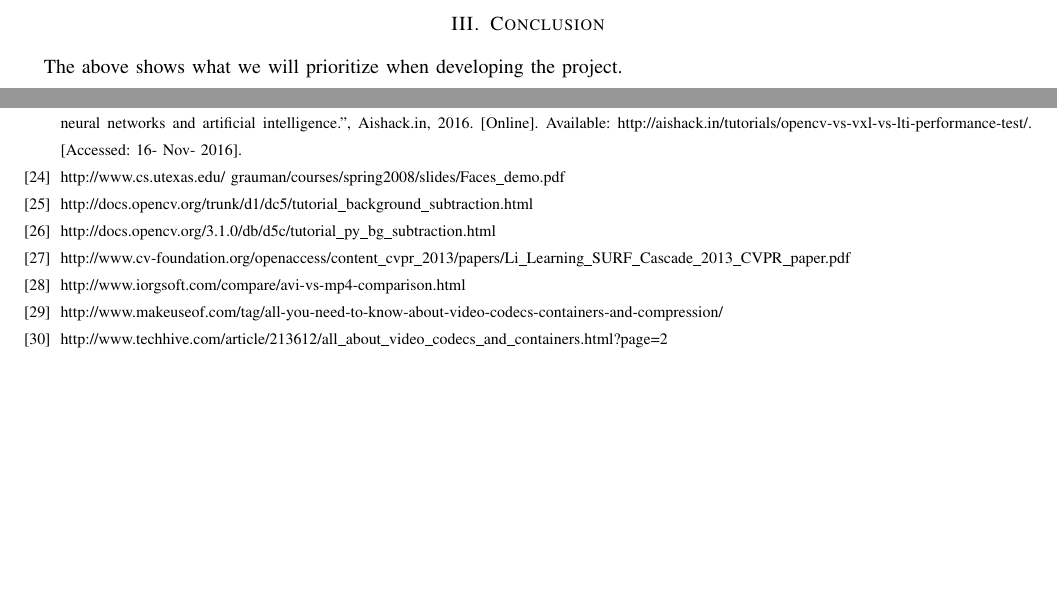
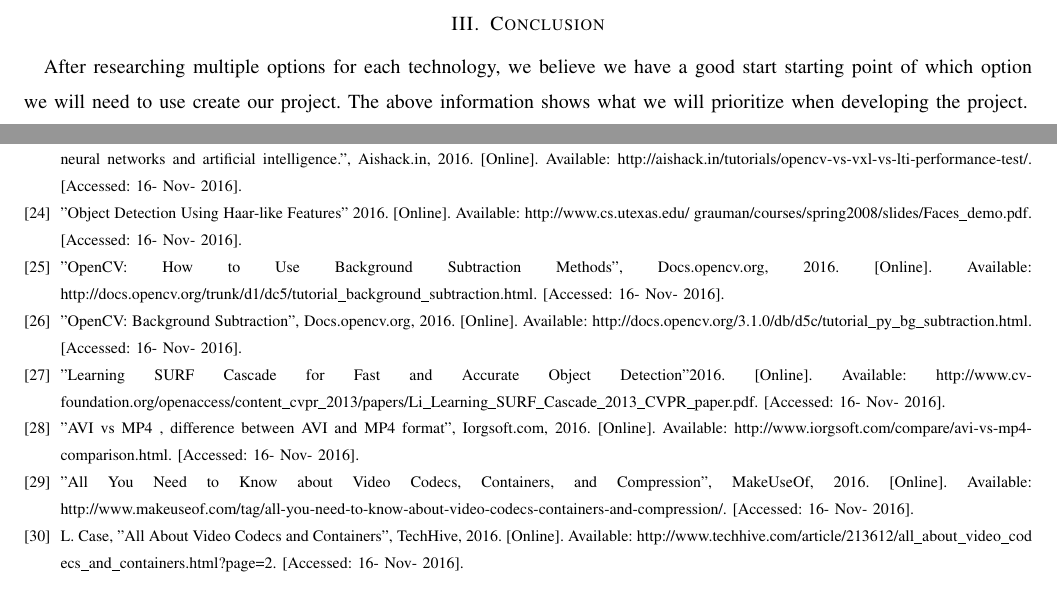
Before and after one commit to dylanw3000/Capstone-Group-37, a LaTeX paper (Tech Review/tech_review.tex): two parts of pages 12 and 13 of 13, joined at a grey line, cut so that both start at the same text, the shorter picture padded with empty space. Compiled offline with pdfLaTeX; a missing font is replaced by an installed copy or a similar font; a LaTeX package or settings file that is missing is left out.

Commit message:
updated bib -bw

```diff
--- a/Tech Review/tech_review.tex
+++ b/Tech Review/tech_review.tex
@@ -461,7 +461,8 @@ Phase Correlation is clearly not an option we will wish to pursue for this proje
 \newpage
 \section{Conclusion}
 
-The above shows what we will prioritize when developing the project.
+After researching multiple options for each technology, we believe we have a good start starting point of which option we will need to use create our project.
+The above information shows what we will prioritize when developing the project.
 
 \newpage
 \begin{thebibliography}{99}
@@ -536,25 +537,25 @@ semanticscholar.org. [Online]. Available: https://pdfs.semanticscholar.org/7f78/
 U. Sinha, "OpenCV vs VXL vs LTI: Performance Test - AI Shack - Tutorials for OpenCV, computer vision, deep learning, image processing, neural networks and artificial intelligence.", Aishack.in, 2016. [Online]. Available: http://aishack.in/tutorials/opencv-vs-vxl-vs-lti-performance-test/. [Accessed: 16- Nov- 2016].
 
 \bibitem{tracking1}
-http://www.cs.utexas.edu/~grauman/courses/spring2008/slides/Faces\_demo.pdf
+"Object Detection Using Haar-like Features" 2016. [Online]. Available: http://www.cs.utexas.edu/~grauman/courses/spring2008/slides/Faces\_demo.pdf. [Accessed: 16- Nov- 2016].
 %25
 \bibitem{tracking2}
-http://docs.opencv.org/trunk/d1/dc5/tutorial\_background\_subtraction.html
+"OpenCV: How to Use Background Subtraction Methods", Docs.opencv.org, 2016. [Online]. Available: http://docs.opencv.org/trunk/d1/dc5/tutorial\_background\_subtraction.html. [Accessed: 16- Nov- 2016].
 
 \bibitem{tracking3}
-http://docs.opencv.org/3.1.0/db/d5c/tutorial\_py\_bg\_subtraction.html
+"OpenCV: Background Subtraction", Docs.opencv.org, 2016. [Online]. Available: http://docs.opencv.org/3.1.0/db/d5c/tutorial\_py\_bg\_subtraction.html. [Accessed: 16- Nov- 2016].
 
 \bibitem{tracking4}
-http://www.cv-foundation.org/openaccess/content\_cvpr\_2013/papers/Li\_Learning\_SURF\_Cascade\_2013\_CVPR\_paper.pdf
+"Learning SURF Cascade for Fast and Accurate Object Detection"2016. [Online]. Available: http://www.cv-foundation.org/openaccess/content\_cvpr\_2013/papers/Li\_Learning\_SURF\_Cascade\_2013\_CVPR\_paper.pdf. [Accessed: 16- Nov- 2016].
 
 \bibitem{longstore1}
-http://www.iorgsoft.com/compare/avi-vs-mp4-comparison.html
+"AVI vs MP4 , difference between AVI and MP4 format", Iorgsoft.com, 2016. [Online]. Available: http://www.iorgsoft.com/compare/avi-vs-mp4-comparison.html. [Accessed: 16- Nov- 2016].
 
 \bibitem{longstore2}
-http://www.makeuseof.com/tag/all-you-need-to-know-about-video-codecs-containers-and-compression/
+"All You Need to Know about Video Codecs, Containers, and Compression", MakeUseOf, 2016. [Online]. Available: http://www.makeuseof.com/tag/all-you-need-to-know-about-video-codecs-containers-and-compression/. [Accessed: 16- Nov- 2016].
 
 \bibitem{longstore3}
-http://www.techhive.com/article/213612/all\_about\_video\_codecs\_and\_containers.html?page=2
+L.  Case, "All About Video Codecs and Containers", TechHive, 2016. [Online]. Available: http://www.techhive.com/article/213612/all\_about\_video\_cod\\ecs\_and\_containers.html?page=2. [Accessed: 16- Nov- 2016].
 
 %\bibitem{longstore4}
 
```
Also changed, not shown: Tech Review/tech_review.pdf, Tech Review/tech_review.tex (2 more changed lines).
